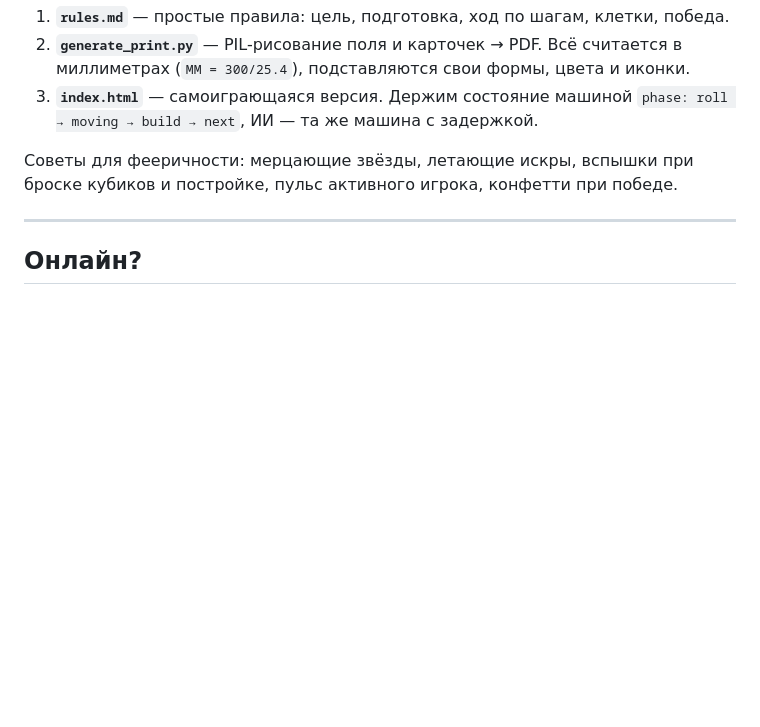
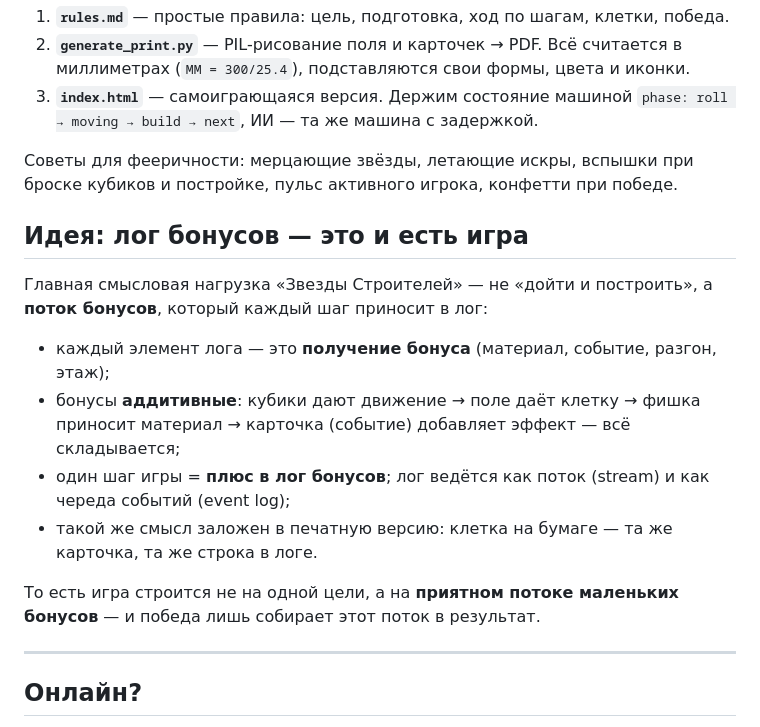
Before and after one commit to pop31-ai/buildstars, a Markdown page: README.md, the part around the change. GitHub-like rendering; blank space fills up the shorter version.

Commit message:
README: идея «лог бонусов — главный смысл игры»

```diff
--- a/README.md
+++ b/README.md
@@ -60,6 +60,22 @@ python generate_print.py
 Советы для фееричности: мерцающие звёзды, летающие искры, вспышки при броске
 кубиков и постройке, пульс активного игрока, конфетти при победе.
 
+## Идея: лог бонусов — это и есть игра
+
+Главная смысловая нагрузка «Звезды Строителей» — не «дойти и построить»,
+а **поток бонусов**, который каждый шаг приносит в лог:
+
+- каждый элемент лога — это **получение бонуса** (материал, событие, разгон, этаж);
+- бонусы **аддитивные**: кубики дают движение → поле даёт клетку → фишка
+  приносит материал → карточка (событие) добавляет эффект — всё складывается;
+- один шаг игры = **плюс в лог бонусов**; лог ведётся как поток (stream)
+  и как череда событий (event log);
+- такой же смысл заложен в печатную версию: клетка на бумаге — та же карточка,
+  та же строка в логе.
+
+То есть игра строится не на одной цели, а на **приятном потоке маленьких
+бонусов** — и победа лишь собирает этот поток в результат.
+
 ---
 
 ## Онлайн?
```
